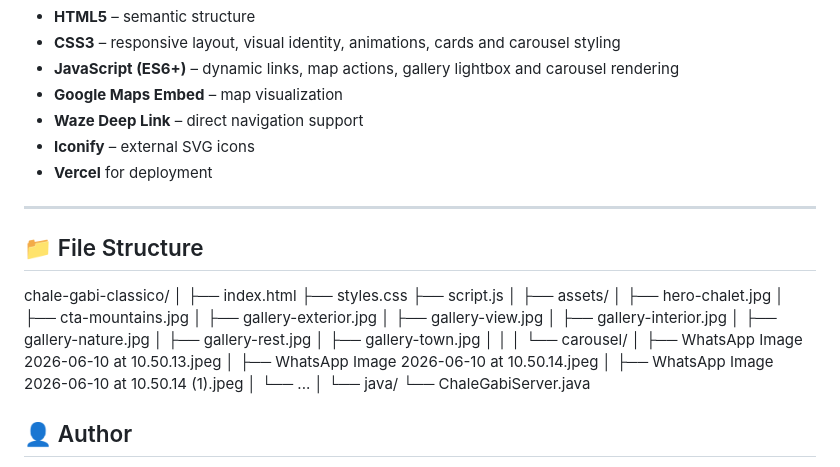
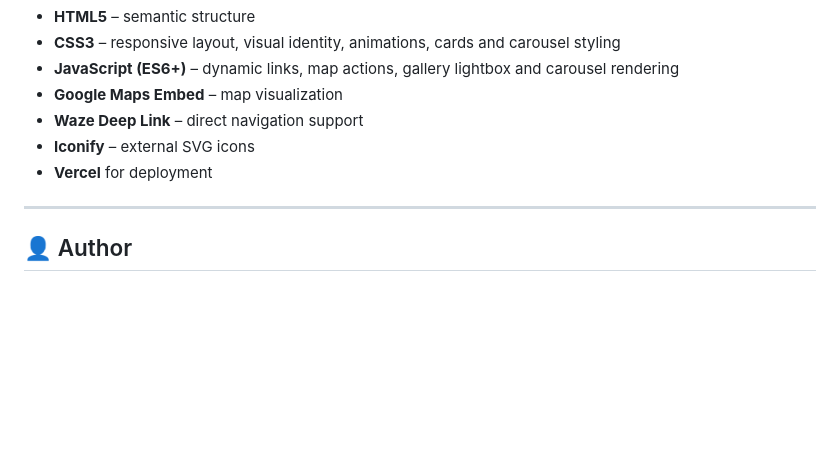
Before and after one commit to andrepprado/ChaleGabiPaiolAlto, a Markdown page: README.md, the part around the change. Rendered like a GitHub page; blank space fills up the shorter version.

Commit message:
Remove file structure section from README
Removed the file structure section from the README.

```diff
--- a/README.md
+++ b/README.md
@@ -182,33 +182,6 @@ Final conversion section encouraging the guest to book through Airbnb or contact
 
 ---
 
-## 📁 File Structure
-
-chale-gabi-classico/
-│
-├── index.html
-├── styles.css
-├── script.js
-│
-├── assets/
-│   ├── hero-chalet.jpg
-│   ├── cta-mountains.jpg
-│   ├── gallery-exterior.jpg
-│   ├── gallery-view.jpg
-│   ├── gallery-interior.jpg
-│   ├── gallery-nature.jpg
-│   ├── gallery-rest.jpg
-│   ├── gallery-town.jpg
-│   │
-│   └── carousel/
-│       ├── WhatsApp Image 2026-06-10 at 10.50.13.jpeg
-│       ├── WhatsApp Image 2026-06-10 at 10.50.14.jpeg
-│       ├── WhatsApp Image 2026-06-10 at 10.50.14 (1).jpeg
-│       └── ...
-│
-└── java/
-    └── ChaleGabiServer.java
-
 ## 👤 Author
 
 **André Luiz Ghiringhelli**
```
